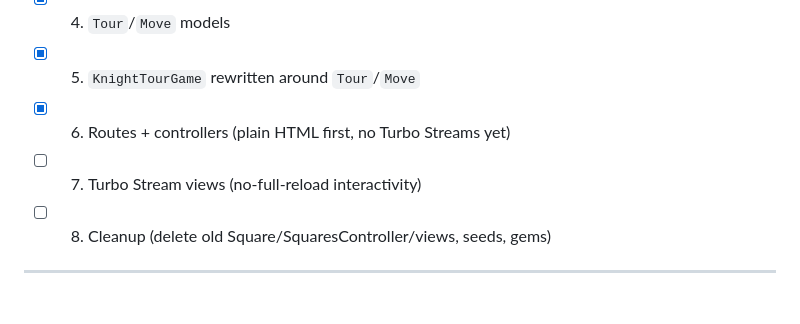
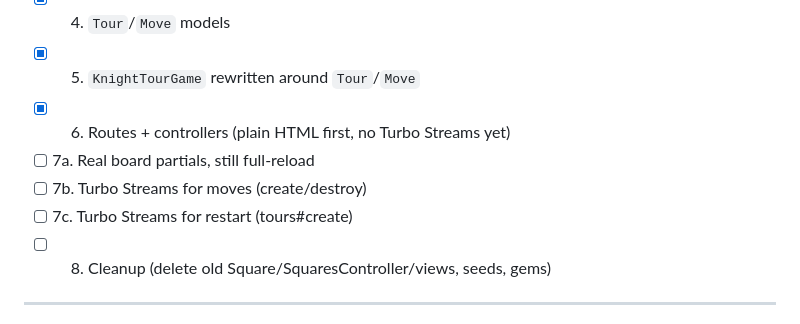
Before and after one commit to sharkby7e/knights_tour, a Markdown page: docs/PLAN.md, the part around one of its changes. Drawn GitHub-style.

```diff
--- a/docs/PLAN.md
+++ b/docs/PLAN.md
@@ -6,7 +6,9 @@
 - [x] 4. `Tour`/`Move` models
 - [x] 5. `KnightTourGame` rewritten around `Tour`/`Move`
 - [x] 6. Routes + controllers (plain HTML first, no Turbo Streams yet)
-- [ ] 7. Turbo Stream views (no-full-reload interactivity)
+- [ ] 7a. Real board partials, still full-reload
+- [ ] 7b. Turbo Streams for moves (create/destroy)
+- [ ] 7c. Turbo Streams for restart (tours#create)
 - [ ] 8. Cleanup (delete old Square/SquaresController/views, seeds, gems)
 
 ---
```
Also changed, not shown: other parts of docs/PLAN.md (+32 -8 lines).
